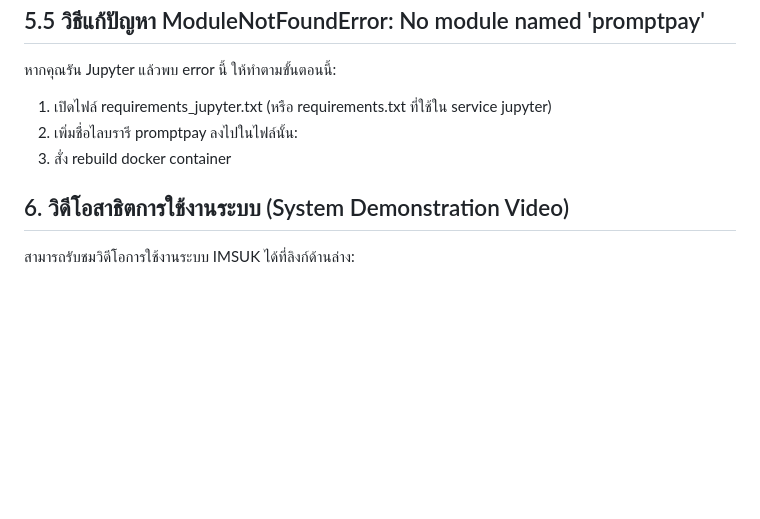
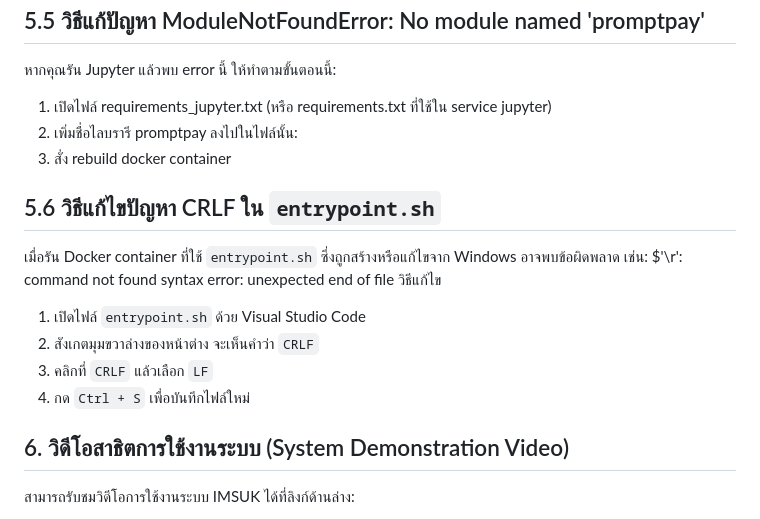
Before and after one commit to Panitsara29/DSI202_2025, a Markdown page: README.md, the part around the change. Drawn GitHub-style; blank space fills up the shorter version.

```diff
--- a/README.md
+++ b/README.md
@@ -200,6 +200,15 @@ GOOGLE_SECRET='your-secret'
 2. เพิ่มชื่อไลบรารี promptpay ลงไปในไฟล์นั้น:
 3. สั่ง rebuild docker container
 
+## 5.6 วิธีแก้ไขปัญหา CRLF ใน `entrypoint.sh`
+เมื่อรัน Docker container ที่ใช้ `entrypoint.sh` ซึ่งถูกสร้างหรือแก้ไขจาก Windows อาจพบข้อผิดพลาด เช่น: $'\r': command not found
+syntax error: unexpected end of file
+วิธีแก้ไข
+1. เปิดไฟล์ `entrypoint.sh` ด้วย Visual Studio Code
+2. สังเกตมุมขวาล่างของหน้าต่าง จะเห็นคำว่า `CRLF`
+3. คลิกที่ `CRLF` แล้วเลือก `LF`
+4. กด `Ctrl + S` เพื่อบันทึกไฟล์ใหม่
+
 ## 6. วิดีโอสาธิตการใช้งานระบบ (System Demonstration Video)
 
 สามารถรับชมวิดีโอการใช้งานระบบ IMSUK ได้ที่ลิงก์ด้านล่าง:
```
